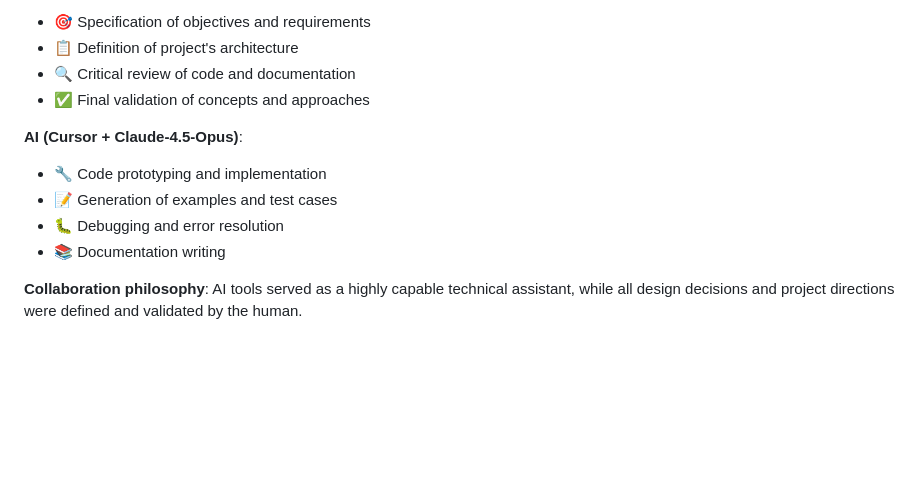
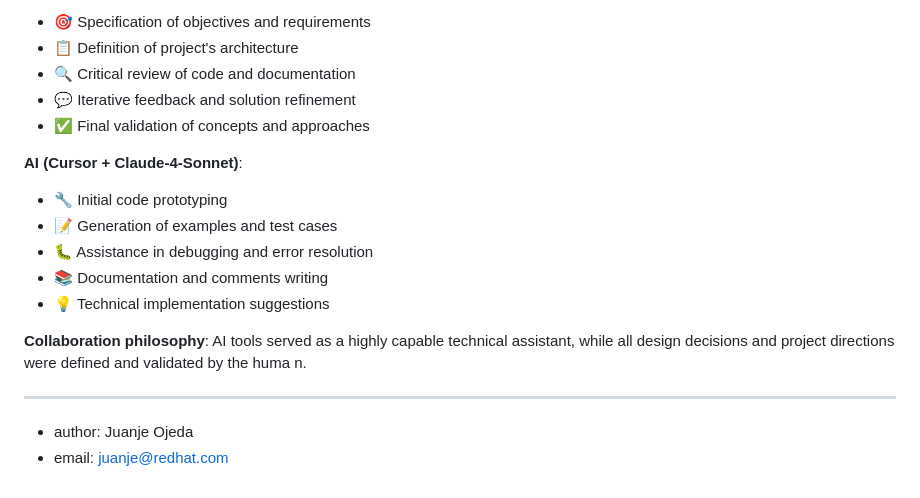
Before and after one commit to juanje/macsdk, a Markdown page: README.md, the part around one of its changes. GitHub-like rendering; blank space fills up the shorter version.

```diff
--- a/README.md
+++ b/README.md
@@ -136,12 +147,19 @@ This project was developed with the assistance of artificial intelligence tools:
 - 🎯 Specification of objectives and requirements
 - 📋 Definition of project's architecture
 - 🔍 Critical review of code and documentation
+- 💬 Iterative feedback and solution refinement
 - ✅ Final validation of concepts and approaches
 
-**AI (Cursor + Claude-4.5-Opus)**:
-- 🔧 Code prototyping and implementation
+**AI (Cursor + Claude-4-Sonnet)**:
+- 🔧 Initial code prototyping
 - 📝 Generation of examples and test cases
-- 🐛 Debugging and error resolution
-- 📚 Documentation writing
+- 🐛 Assistance in debugging and error resolution
+- 📚 Documentation and comments writing
+- 💡 Technical implementation suggestions
 
-**Collaboration philosophy**: AI tools served as a highly capable technical assistant, while all design decisions and project directions were defined and validated by the human.
+**Collaboration philosophy**: AI tools served as a highly capable technical assistant, while all design decisions and project directions were defined and validated by the huma
+n.
+
+---
+- author: Juanje Ojeda
+- email: juanje@redhat.com
```
Also changed, not shown: other parts of README.md (+62 -51 lines).
